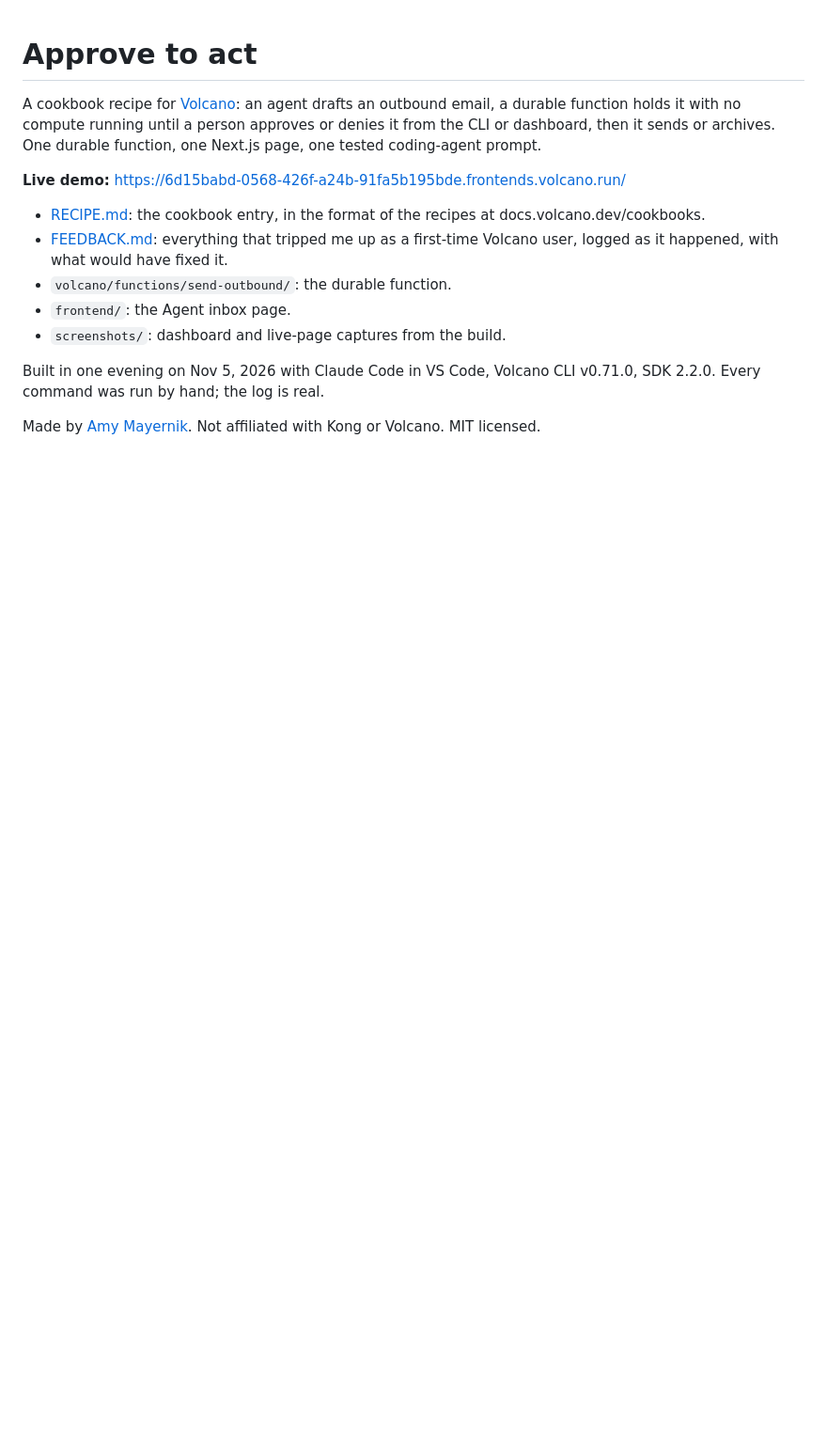
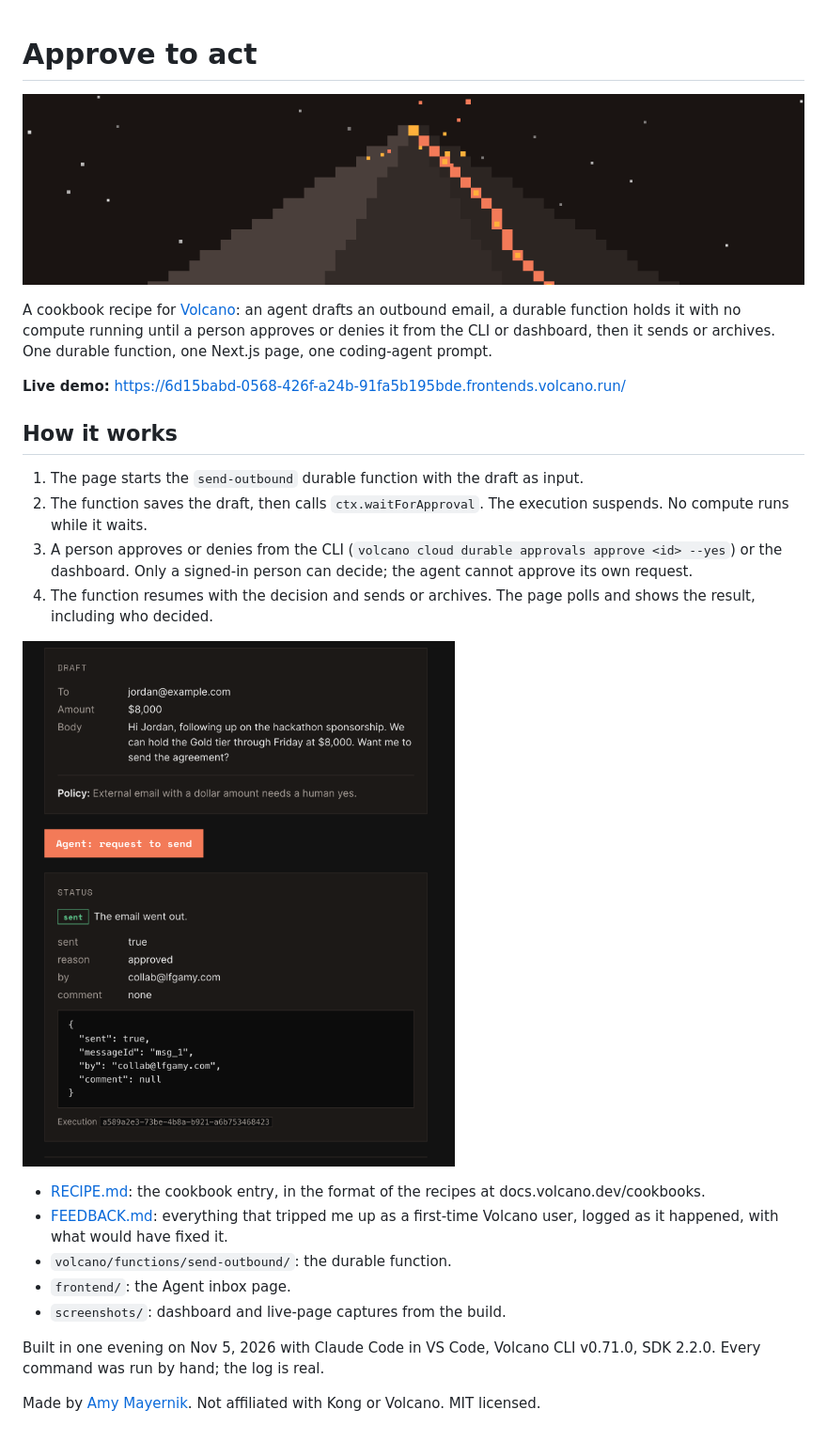
Before and after one commit to LFGAmy/volcano-approve-to-act, a Markdown page: README.md, the part around the change. Shown at 94% size. Drawn GitHub-style; pictures changed too: screenshots/lava.gif (added); blank space fills up the shorter version.

Commit message:
README: lava gif, how it works, sent screenshot

```diff
--- a/README.md
+++ b/README.md
@@ -1,8 +1,19 @@
 # Approve to act
 
-A cookbook recipe for [Volcano](https://volcano.dev): an agent drafts an outbound email, a durable function holds it with no compute running until a person approves or denies it from the CLI or dashboard, then it sends or archives. One durable function, one Next.js page, one tested coding-agent prompt.
+![Pixel volcano that throws lava on hover](screenshots/lava.gif)
+
+A cookbook recipe for [Volcano](https://volcano.dev): an agent drafts an outbound email, a durable function holds it with no compute running until a person approves or denies it from the CLI or dashboard, then it sends or archives. One durable function, one Next.js page, one coding-agent prompt.
 
 **Live demo:** https://6d15babd-0568-426f-a24b-91fa5b195bde.frontends.volcano.run/
+
+## How it works
+
+1. The page starts the `send-outbound` durable function with the draft as input.
+2. The function saves the draft, then calls `ctx.waitForApproval`. The execution suspends. No compute runs while it waits.
+3. A person approves or denies from the CLI (`volcano cloud durable approvals approve <id> --yes`) or the dashboard. Only a signed-in person can decide; the agent cannot approve its own request.
+4. The function resumes with the decision and sends or archives. The page polls and shows the result, including who decided.
+
+![Sent, with who approved it](screenshots/04-live-sent.png)
 
 - [RECIPE.md](RECIPE.md): the cookbook entry, in the format of the recipes at docs.volcano.dev/cookbooks.
 - [FEEDBACK.md](FEEDBACK.md): everything that tripped me up as a first-time Volcano user, logged as it happened, with what would have fixed it.
```
